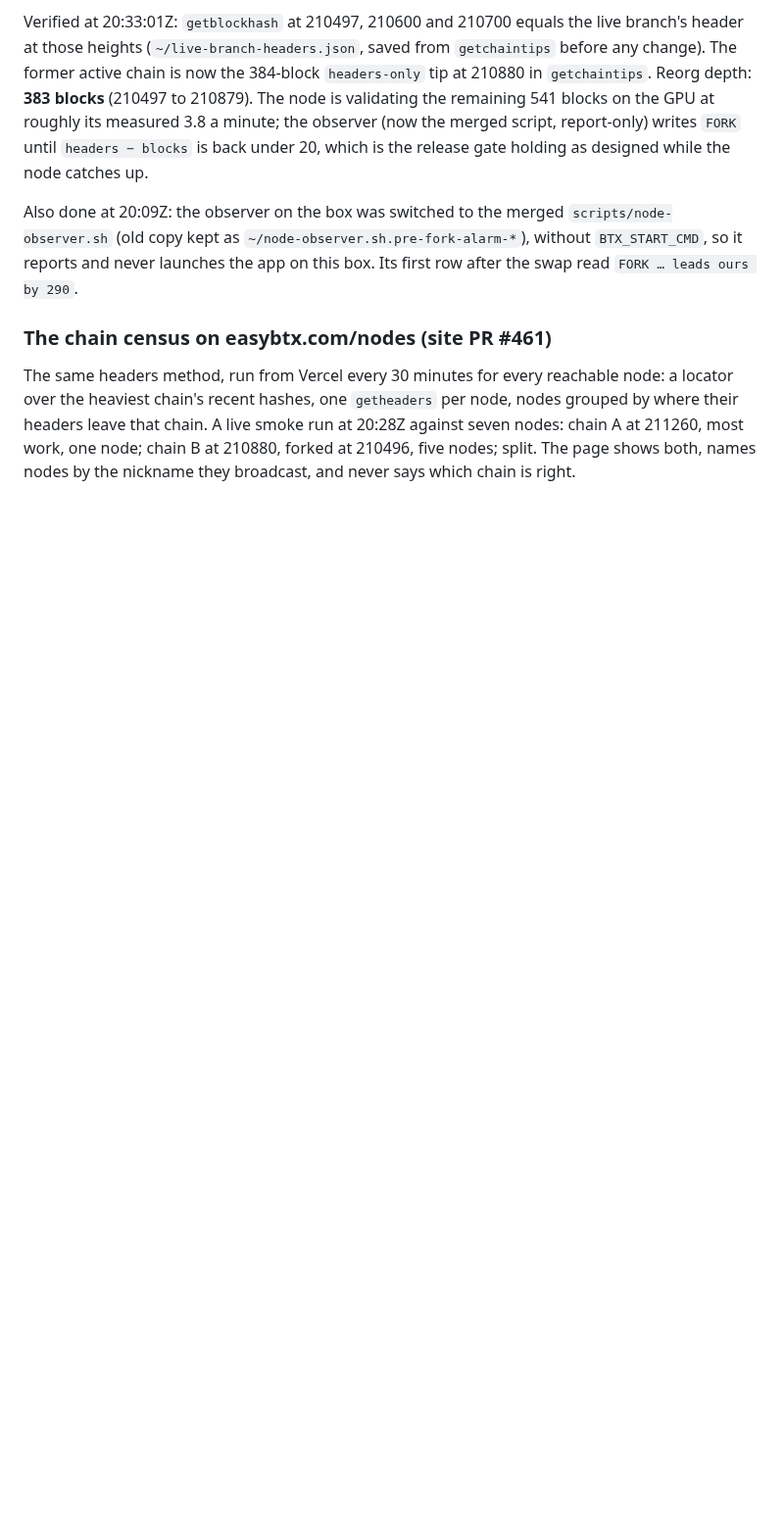
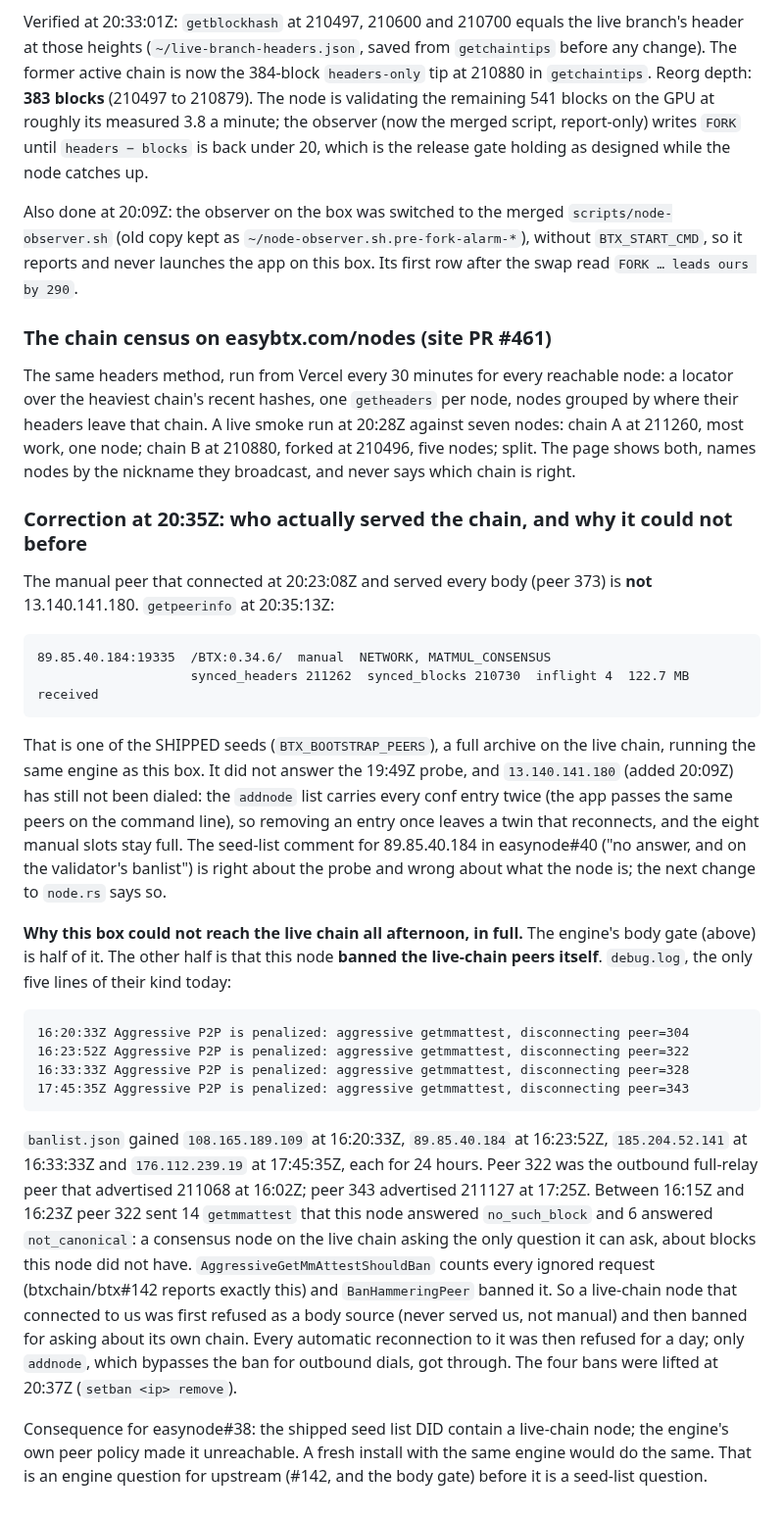
Before and after one commit to MendeMatthias/easynode, a Markdown page: docs/incident-2026-09-05-fork.md, the part around the change. Shown at 98% size. Rendered like a GitHub page; blank space fills up the shorter version.

Commit message:
incident: the serving peer was a shipped seed this node had hammer-banned; four bans lifted
Co-Authored-By: Claude Fable 5.1 <noreply@anthropic.com>

````diff
--- a/docs/incident-2026-09-05-fork.md
+++ b/docs/incident-2026-09-05-fork.md
@@ -378,3 +378,55 @@ A live smoke run at 20:28Z against seven nodes: chain A at 211260, most work,
 one node; chain B at 210880, forked at 210496, five nodes; split. The page
 shows both, names nodes by the nickname they broadcast, and never says which
 chain is right.
+
+### Correction at 20:35Z: who actually served the chain, and why it could not before
+
+The manual peer that connected at 20:23:08Z and served every body (peer 373)
+is **not** 13.140.141.180. `getpeerinfo` at 20:35:13Z:
+
+```
+89.85.40.184:19335  /BTX:0.34.6/  manual  NETWORK, MATMUL_CONSENSUS
+                    synced_headers 211262  synced_blocks 210730  inflight 4  122.7 MB received
+```
+
+That is one of the SHIPPED seeds (`BTX_BOOTSTRAP_PEERS`), a full archive on
+the live chain, running the same engine as this box. It did not answer the
+19:49Z probe, and `13.140.141.180` (added 20:09Z) has still not been dialed:
+the `addnode` list carries every conf entry twice (the app passes the same
+peers on the command line), so removing an entry once leaves a twin that
+reconnects, and the eight manual slots stay full. The seed-list comment for
+89.85.40.184 in easynode#40 ("no answer, and on the validator's banlist") is
+right about the probe and wrong about what the node is; the next change to
+`node.rs` says so.
+
+**Why this box could not reach the live chain all afternoon, in full.** The
+engine's body gate (above) is half of it. The other half is that this node
+**banned the live-chain peers itself**. `debug.log`, the only five lines of
+their kind today:
+
+```
+16:20:33Z Aggressive P2P is penalized: aggressive getmmattest, disconnecting peer=304
+16:23:52Z Aggressive P2P is penalized: aggressive getmmattest, disconnecting peer=322
+16:33:33Z Aggressive P2P is penalized: aggressive getmmattest, disconnecting peer=328
+17:45:35Z Aggressive P2P is penalized: aggressive getmmattest, disconnecting peer=343
+```
+
+`banlist.json` gained `108.165.189.109` at 16:20:33Z, `89.85.40.184` at
+16:23:52Z, `185.204.52.141` at 16:33:33Z and `176.112.239.19` at 17:45:35Z,
+each for 24 hours. Peer 322 was the outbound full-relay peer that advertised
+211068 at 16:02Z; peer 343 advertised 211127 at 17:25Z. Between 16:15Z and
+16:23Z peer 322 sent 14 `getmmattest` that this node answered
+`no_such_block` and 6 answered `not_canonical`: a consensus node on the live
+chain asking the only question it can ask, about blocks this node did not
+have. `AggressiveGetMmAttestShouldBan` counts every ignored request
+(btxchain/btx#142 reports exactly this) and `BanHammeringPeer` banned it. So a
+live-chain node that connected to us was first refused as a body source
+(never served us, not manual) and then banned for asking about its own
+chain. Every automatic reconnection to it was then refused for a day; only
+`addnode`, which bypasses the ban for outbound dials, got through. The four
+bans were lifted at 20:37Z (`setban <ip> remove`).
+
+Consequence for easynode#38: the shipped seed list DID contain a live-chain
+node; the engine's own peer policy made it unreachable. A fresh install with
+the same engine would do the same. That is an engine question for upstream
+(#142, and the body gate) before it is a seed-list question.
````
